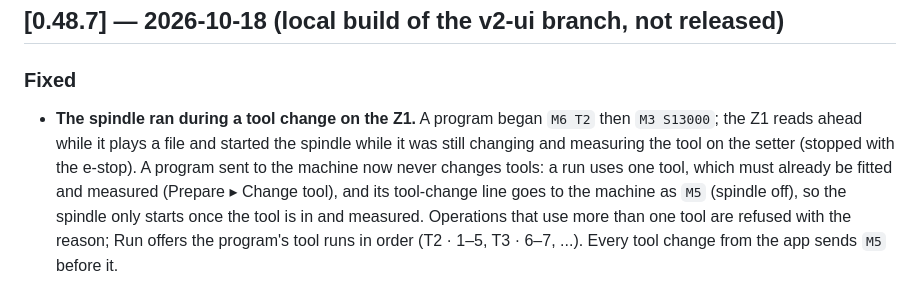
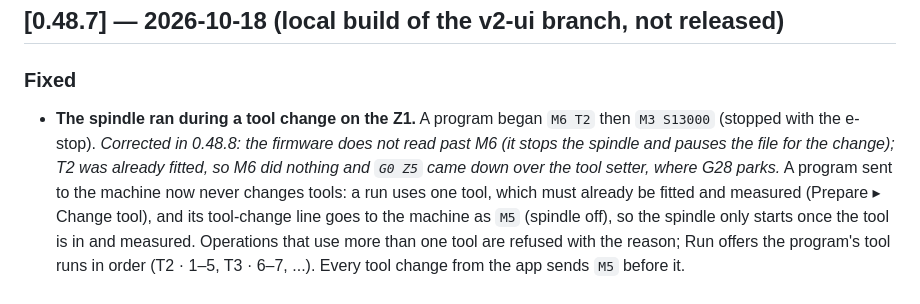
Before and after one commit to agenticcad/agenticcad, a Markdown page: CHANGELOG.md, the part around the change. Drawn GitHub-style.

Commit message:
CHANGELOG: correct the 0.48.7 cause
Co-Authored-By: Claude Opus 5.5 <noreply@anthropic.com>

```diff
--- a/CHANGELOG.md
+++ b/CHANGELOG.md
@@ -17,9 +17,9 @@ features, patch bumps fix things. The version shown in the UI header comes from
 ## [0.48.7] — 2026-10-18 (local build of the v2-ui branch, not released)
 
 ### Fixed
-- **The spindle ran during a tool change on the Z1.** A program began `M6 T2` then `M3 S13000`; the Z1 reads ahead
-  while it plays a file and started the spindle while it was still changing and measuring the tool on the setter
-  (stopped with the e-stop). A program sent to the machine now never changes tools: a run uses one tool, which must
+- **The spindle ran during a tool change on the Z1.** A program began `M6 T2` then `M3 S13000` (stopped with the
+  e-stop). *Corrected in 0.48.8: the firmware does not read past M6 (it stops the spindle and pauses the file for the
+  change); T2 was already fitted, so M6 did nothing and `G0 Z5` came down over the tool setter, where G28 parks.* A program sent to the machine now never changes tools: a run uses one tool, which must
   already be fitted and measured (Prepare ▸ Change tool), and its tool-change line goes to the machine as `M5`
   (spindle off), so the spindle only starts once the tool is in and measured. Operations that use more than one tool
   are refused with the reason; Run offers the program's tool runs in order (T2 · 1–5, T3 · 6–7, ...). Every tool
```
